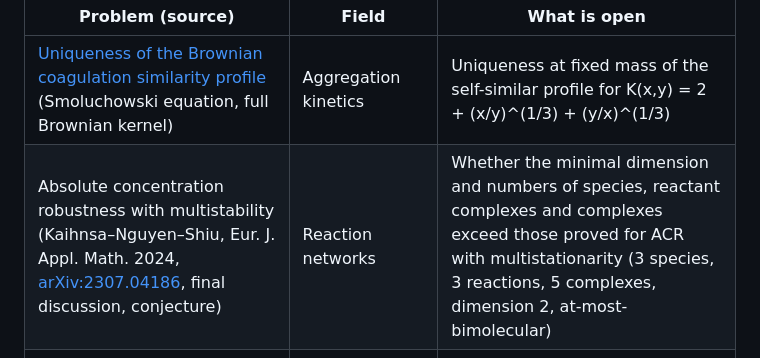
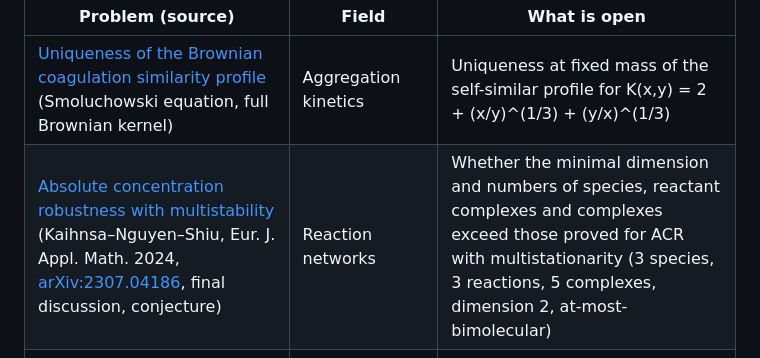
Before and after one commit to basedpolymer/chemistry-open-problems, a Markdown page: README.md, the part around the change. Rendered like a GitHub page.

Commit message:
Add sources list for the ACR with multistability candidate
Co-Authored-By: Claude Opus 5.5 <noreply@anthropic.com>

```diff
--- a/README.md
+++ b/README.md
@@ -55,7 +55,7 @@ Shortlisted, no result yet; statements checked against the sources and the liter
 | Problem (source) | Field | What is open |
 |---|---|---|
 | [Uniqueness of the Brownian coagulation similarity profile](problems/brownian-coagulation-profile-uniqueness/) (Smoluchowski equation, full Brownian kernel) | Aggregation kinetics | Uniqueness at fixed mass of the self-similar profile for K(x,y) = 2 + (x/y)^(1/3) + (y/x)^(1/3) |
-| Absolute concentration robustness with multistability (Kaihnsa–Nguyen–Shiu, Eur. J. Appl. Math. 2024, [arXiv:2307.04186](https://arxiv.org/abs/2307.04186), final discussion, conjecture) | Reaction networks | Whether the minimal dimension and numbers of species, reactant complexes and complexes exceed those proved for ACR with multistationarity (3 species, 3 reactions, 5 complexes, dimension 2, at-most-bimolecular) |
+| [Absolute concentration robustness with multistability](problems/kaihnsa-acr-multistability/) (Kaihnsa–Nguyen–Shiu, Eur. J. Appl. Math. 2024, [arXiv:2307.04186](https://arxiv.org/abs/2307.04186), final discussion, conjecture) | Reaction networks | Whether the minimal dimension and numbers of species, reactant complexes and complexes exceed those proved for ACR with multistationarity (3 species, 3 reactions, 5 complexes, dimension 2, at-most-bimolecular) |
 | Knotting probability of random-jump heptagons (Geisz–Peterson–Shonkwiler, [arXiv:2609.24860](https://arxiv.org/abs/2609.24860), §5) | Polymer physics (ring polymers) | Exact knot probabilities for seven uniform points on the sphere joined cyclically; unlike n = 6, the convex hull no longer determines the knot type |
 | Conjectures 1(c) and 1(d) on fullerene duals for every n (Bille–Buchstaber–Spodarev 2021) | Mathematical chemistry | Verified for n ≤ 138 only |
 
```
Also changed, not shown: problems/kaihnsa-acr-multistability/NEEDS.md (added, +33 -0 lines).
